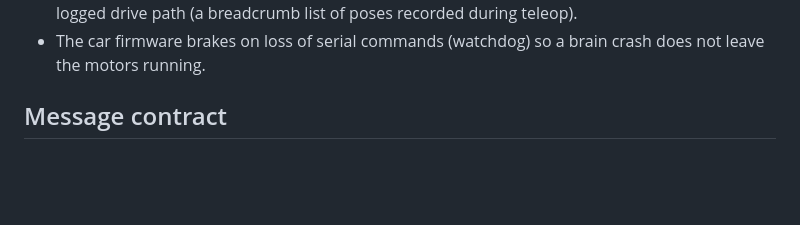
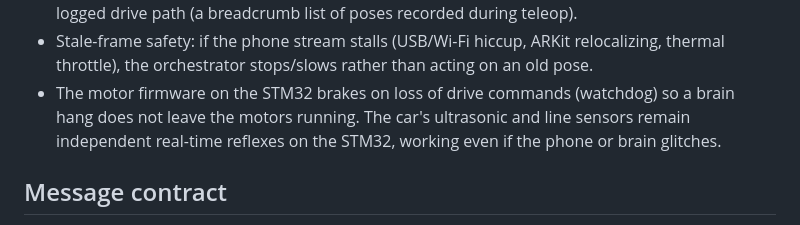
Before and after one commit to karslowe/BlindSight, a Markdown page: docs/architecture.md, the part around one of its changes. GitHub-like rendering; blank space fills up the shorter version.

```diff
--- a/docs/architecture.md
+++ b/docs/architecture.md
@@ -70,6 +82,9 @@ IMU. This is why the SLAM frontend ingests both frames and `ImuSample` data.
   reversing the logged drive path (a breadcrumb list of poses recorded during teleop).
-- The car firmware brakes on loss of serial commands (watchdog) so a brain crash does not
-  leave the motors running.
+- Stale-frame safety: if the phone stream stalls (USB/Wi-Fi hiccup, ARKit relocalizing,
+  thermal throttle), the orchestrator stops/slows rather than acting on an old pose.
+- The motor firmware on the STM32 brakes on loss of drive commands (watchdog) so a brain
+  hang does not leave the motors running. The car's ultrasonic and line sensors remain
+  independent real-time reflexes on the STM32, working even if the phone or brain glitches.
 
 ## Message contract
 
```
Also changed, not shown: other parts of docs/architecture.md (+44 -32 lines).
